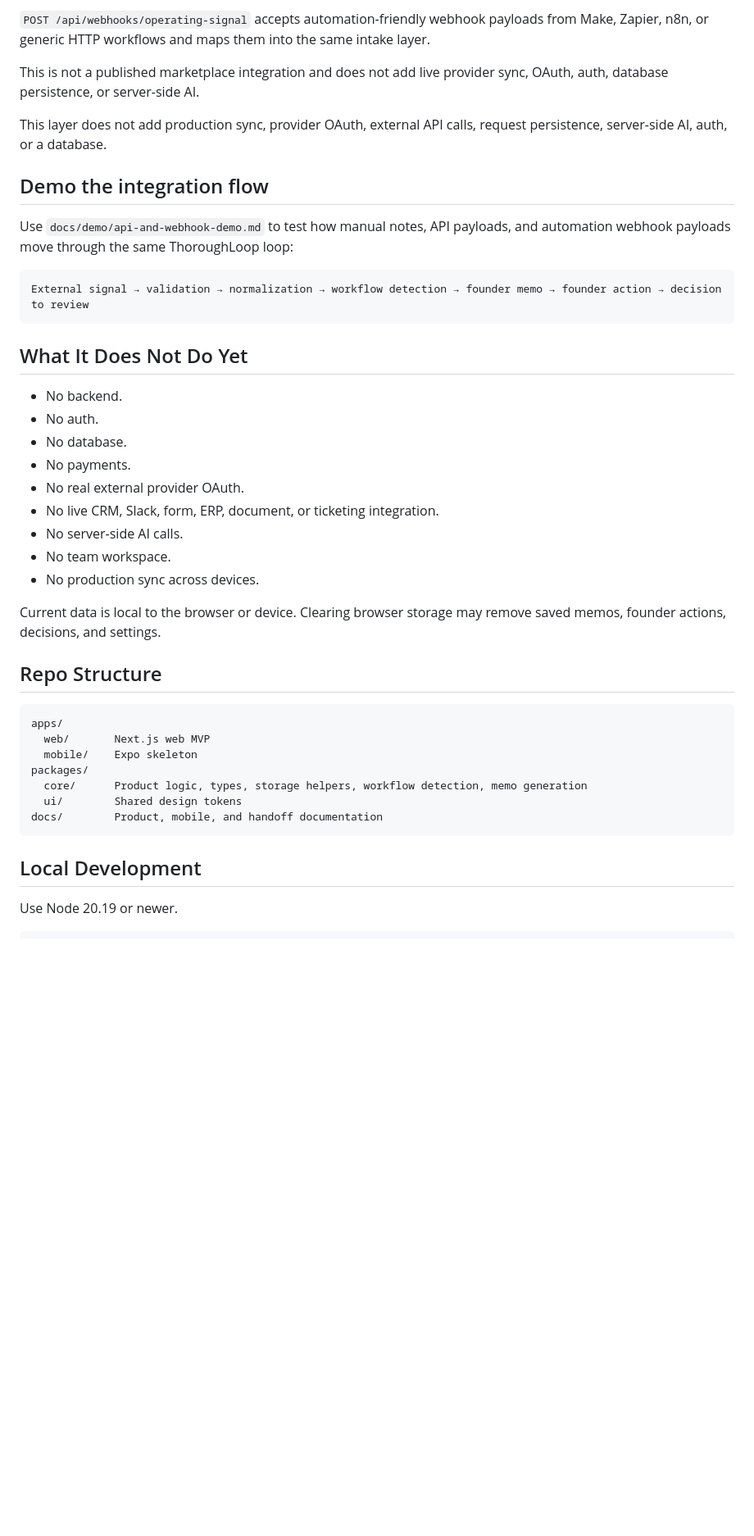
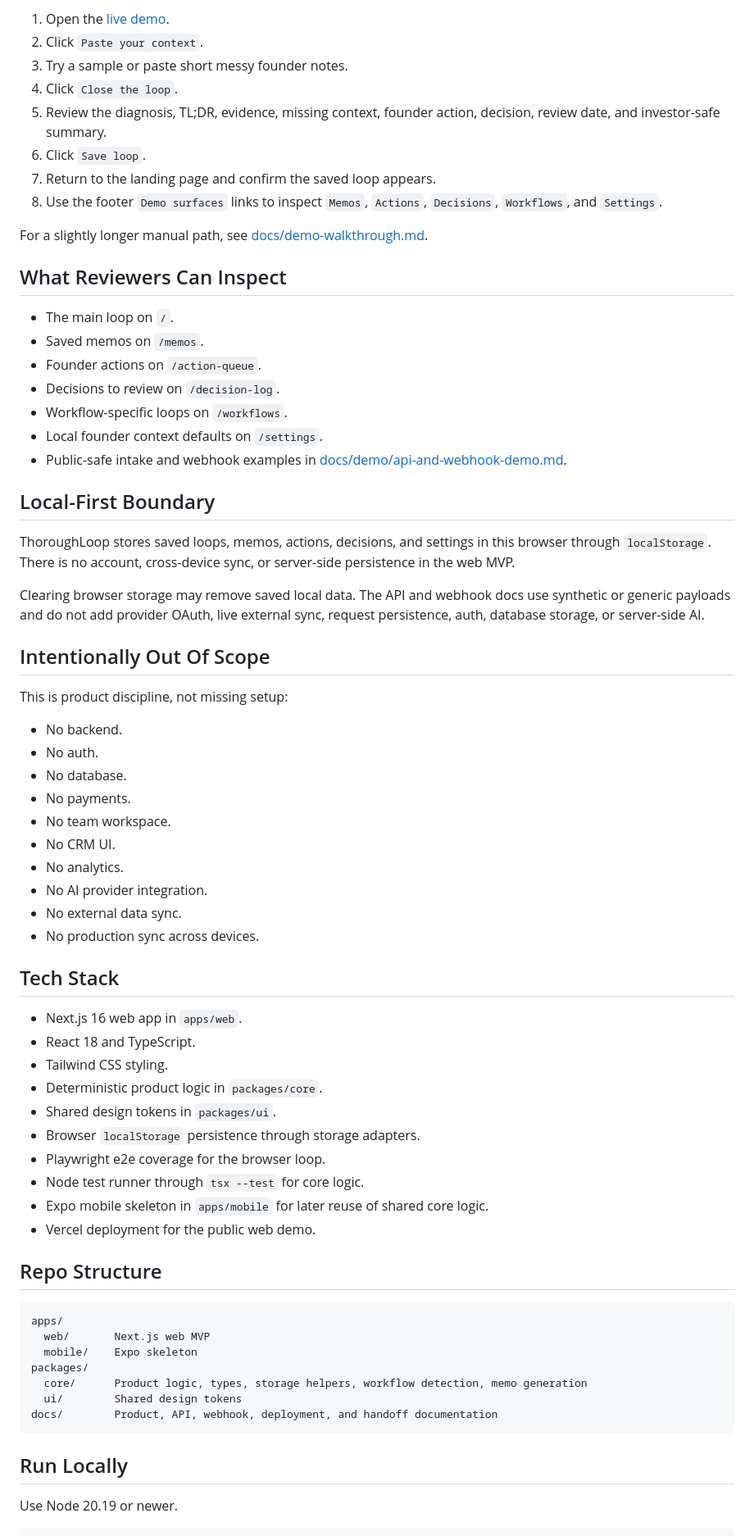
Before and after one commit to shubham1502-hue/thoroughloop, a Markdown page: README.md, the part around the change printed below. Shown: that part at 82% size. Rendered like a GitHub page; blank space fills up the shorter version.

````diff
--- a/README.md
+++ b/README.md
@@ -52,31 +40,58 @@ The intake endpoint accepts synthetic or generic payloads from source labels suc
 
-`POST /api/webhooks/operating-signal` accepts automation-friendly webhook payloads from Make, Zapier, n8n, or generic HTTP workflows and maps them into the same intake layer.
+1. Open the [live demo](https://thoroughloop.vercel.app).
+2. Click `Paste your context`.
+3. Try a sample or paste short messy founder notes.
+4. Click `Close the loop`.
+5. Review the diagnosis, TL;DR, evidence, missing context, founder action, decision, review date, and investor-safe summary.
+6. Click `Save loop`.
+7. Return to the landing page and confirm the saved loop appears.
+8. Use the footer `Demo surfaces` links to inspect `Memos`, `Actions`, `Decisions`, `Workflows`, and `Settings`.
 
-This is not a published marketplace integration and does not add live provider sync, OAuth, auth, database persistence, or server-side AI.
+For a slightly longer manual path, see [docs/demo-walkthrough.md](docs/demo-walkthrough.md).
 
-This layer does not add production sync, provider OAuth, external API calls, request persistence, server-side AI, auth, or a database.
+## What Reviewers Can Inspect
 
-## Demo the integration flow
+- The main loop on `/`.
+- Saved memos on `/memos`.
+- Founder actions on `/action-queue`.
+- Decisions to review on `/decision-log`.
+- Workflow-specific loops on `/workflows`.
+- Local founder context defaults on `/settings`.
+- Public-safe intake and webhook examples in [docs/demo/api-and-webhook-demo.md](docs/demo/api-and-webhook-demo.md).
 
-Use `docs/demo/api-and-webhook-demo.md` to test how manual notes, API payloads, and automation webhook payloads move through the same ThoroughLoop loop:
+## Local-First Boundary
 
-```text
-External signal → validation → normalization → workflow detection → founder memo → founder action → decision to review
-```
+ThoroughLoop stores saved loops, memos, actions, decisions, and settings in this browser through `localStorage`. There is no account, cross-device sync, or server-side persistence in the web MVP.
 
-## What It Does Not Do Yet
+Clearing browser storage may remove saved local data. The API and webhook docs use synthetic or generic payloads and do not add provider OAuth, live external sync, request persistence, auth, database storage, or server-side AI.
+
+## Intentionally Out Of Scope
+
+This is product discipline, not missing setup:
 
 - No backend.
 - No auth.
 - No database.
 - No payments.
-- No real external provider OAuth.
-- No live CRM, Slack, form, ERP, document, or ticketing integration.
-- No server-side AI calls.
 - No team workspace.
+- No CRM UI.
+- No analytics.
+- No AI provider integration.
+- No external data sync.
 - No production sync across devices.
 
-Current data is local to the browser or device. Clearing browser storage may remove saved memos, founder actions, decisions, and settings.
+## Tech Stack
+
+- Next.js 16 web app in `apps/web`.
+- React 18 and TypeScript.
+- Tailwind CSS styling.
+- Deterministic product logic in `packages/core`.
+- Shared design tokens in `packages/ui`.
+- Browser `localStorage` persistence through storage adapters.
+- Playwright e2e coverage for the browser loop.
+- Node test runner through `tsx --test` for core logic.
+- Expo mobile skeleton in `apps/mobile` for later reuse of shared core logic.
+- Vercel deployment for the public web demo.
 
 ## Repo Structure
 
@@ -87,10 +102,10 @@ apps/
 packages/
   core/      Product logic, types, storage helpers, workflow detection, memo generation
   ui/        Shared design tokens
-docs/        Product, mobile, and handoff documentation
+docs/        Product, API, webhook, deployment, and handoff documentation
 ```
 
-## Local Development
+## Run Locally
 
 Use Node 20.19 or newer.
 
````
Also changed, not shown: other parts of README.md (+25 -54 lines), docs/demo-walkthrough.md (+54 -60 lines), docs/assets/thoroughloop-compose.png (added), docs/assets/thoroughloop-landing.png (added), docs/assets/thoroughloop-result.png (added), docs/assets/thoroughloop-saved-loops.png (added).
